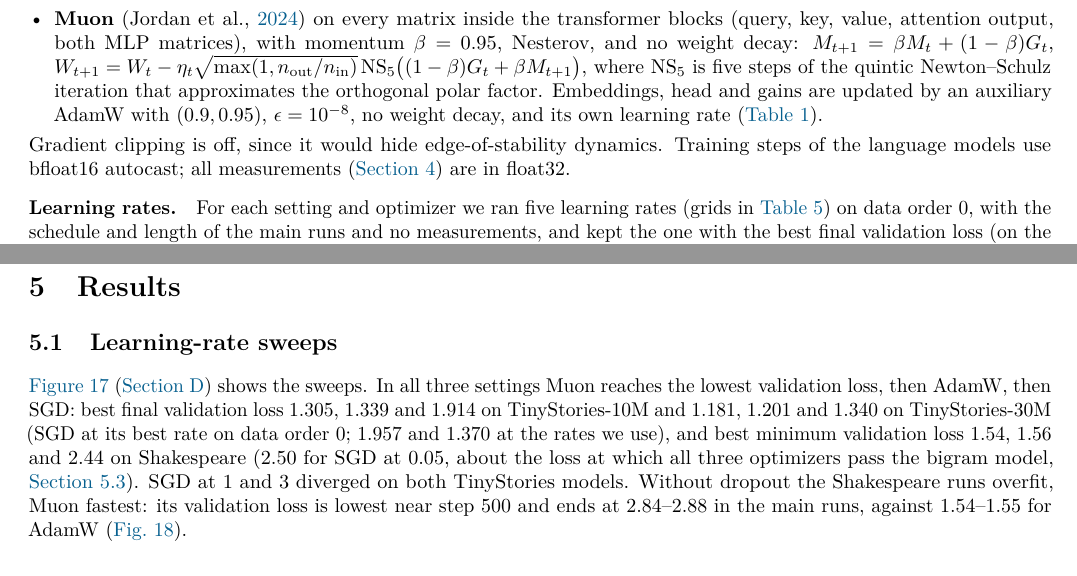
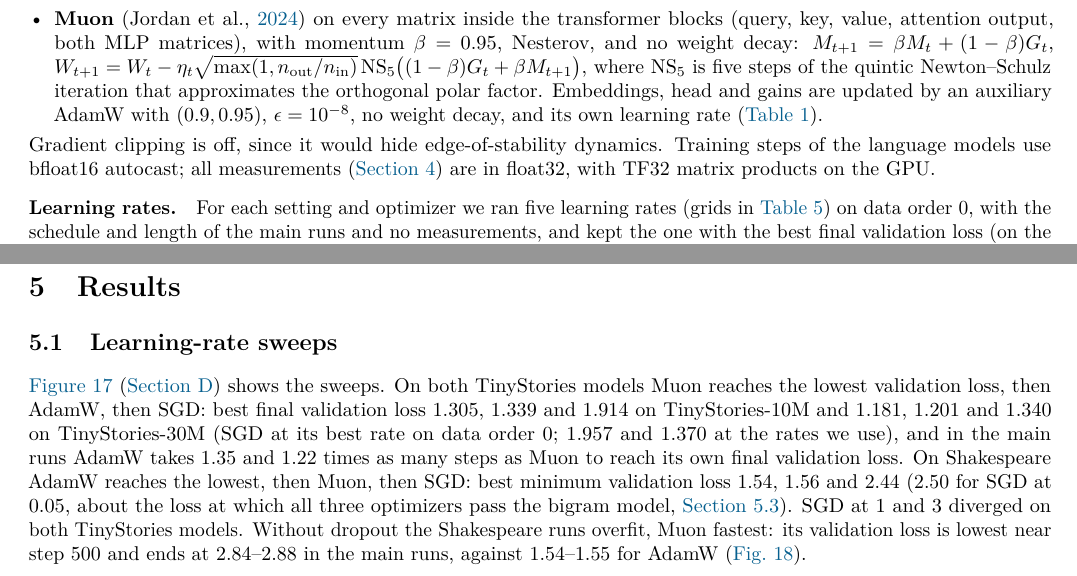
Before and after one commit to qqgjyx/MIT-6.7910, a LaTeX paper (report/report.tex): two parts of pages 5 and 9 of 45, joined at a grey line, cut so that both start at the same text. Compiled offline with pdfLaTeX.

Commit message:
Correct which optimizer has the lowest loss on Shakespeare and the TF32 precision in the report

```diff
--- a/report/report.tex
+++ b/report/report.tex
@@ -310,7 +310,7 @@ $\varphi(t)=0.1+0.45\,(1+\cos(\pi\,(t-w)/(T-w)))$ after, $T$ being the last step
   rate (\cref{tab:setup}).
 \end{itemize}
 Gradient clipping is off, since it would hide edge-of-stability dynamics. Training steps of the language
-models use bfloat16 autocast; all measurements (\cref{sec:methods}) are in float32.
+models use bfloat16 autocast; all measurements (\cref{sec:methods}) are in float32, with TF32 matrix products on the GPU.
 
 \paragraph{Learning rates.} For each setting and optimizer we ran five learning rates (grids in
 \cref{tab:sweep}) on data order 0, with the schedule and length of the main runs and no measurements, and
@@ -655,11 +655,12 @@ trajectories in prediction space.
 \subsection{Learning-rate sweeps}
 \label{sec:res-sweep}
 
-\Cref{fig:sweep} (\cref{app:figures}) shows the sweeps. In all three settings Muon reaches the lowest
+\Cref{fig:sweep} (\cref{app:figures}) shows the sweeps. On both TinyStories models Muon reaches the lowest
 validation loss, then AdamW, then SGD: best final validation loss 1.305, 1.339 and 1.914 on TinyStories-10M and
 1.181, 1.201 and 1.340 on TinyStories-30M (SGD at its best rate on data order 0; 1.957 and 1.370 at the rates
-we use), and best minimum validation loss 1.54, 1.56 and 2.44 on Shakespeare (2.50 for SGD at 0.05, about the
-loss at which all three optimizers pass the bigram model, \cref{sec:res-route}). SGD at 1 and 3 diverged on
+we use), and in the main runs AdamW takes 1.35 and 1.22 times as many steps as Muon to reach its own final
+validation loss. On Shakespeare AdamW reaches the lowest, then Muon, then SGD: best minimum validation loss
+1.54, 1.56 and 2.44 (2.50 for SGD at 0.05, about the loss at which all three optimizers pass the bigram model, \cref{sec:res-route}). SGD at 1 and 3 diverged on
 both TinyStories models. Without dropout the Shakespeare runs overfit, Muon fastest: its validation loss is
 lowest near step 500 and ends at 2.84--2.88 in the main runs, against 1.54--1.55 for AdamW (\cref{fig:losses}).
 
```
Also changed, not shown: report/report.tex (6 more changed lines), 1 other file.
